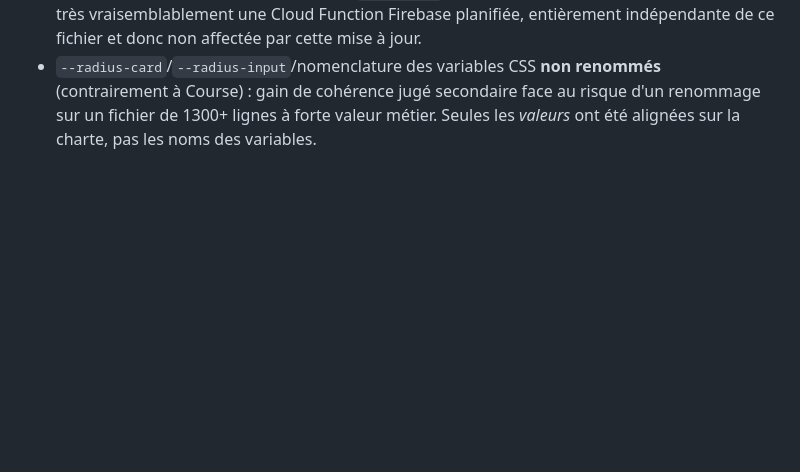
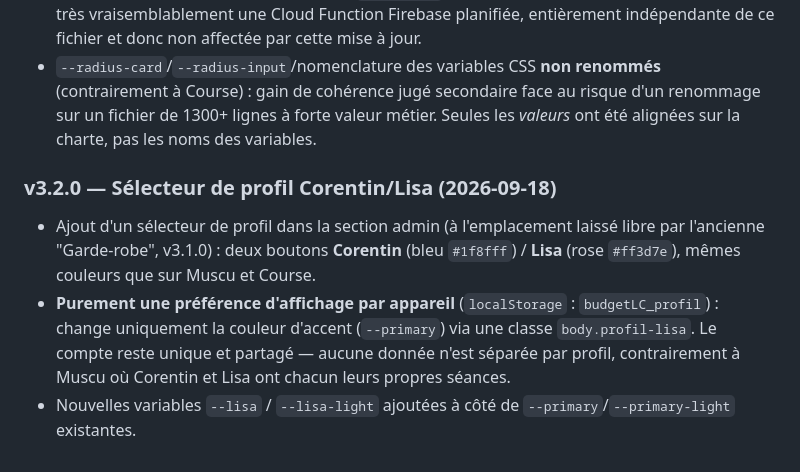
Before and after one commit to corentindebritocanica-cloud/PORTAIL-DUO, a Markdown page: Budget/README.md, the part around the change. Drawn GitHub-style; blank space fills up the shorter version.

Commit message:
docs: Document v3.2.0 Corentin/Lisa profile switch in Budget README

```diff
--- a/Budget/README.md
+++ b/Budget/README.md
@@ -53,3 +53,8 @@ Audit puis mise en conformité avec `/UX_UI_CHARTER.md` (référence : app Muscu
 - Ajouts de conformité iOS : meta `apple-mobile-web-app-title` (absente), `overscroll-behavior:none`, `-webkit-overflow-scrolling:touch`, `-webkit-tap-highlight-color:transparent` (toutes absentes du reset CSS `*`/`body`).
 - **Non modifié, vérifié intact** : toute la logique métier (Firestore, CRUD mois/charges/dépenses/épargne/provisions, corbeille, objectifs), l'authentification, et la section "📧 Sauvegarde Automatique" avec son bouton d'envoi manuel. Le mécanisme d'envoi automatique du dimanche minuit ne se trouve pas dans `index.html` (confirmé par recherche exhaustive) — c'est très vraisemblablement une Cloud Function Firebase planifiée, entièrement indépendante de ce fichier et donc non affectée par cette mise à jour.
 - `--radius-card`/`--radius-input`/nomenclature des variables CSS **non renommés** (contrairement à Course) : gain de cohérence jugé secondaire face au risque d'un renommage sur un fichier de 1300+ lignes à forte valeur métier. Seules les *valeurs* ont été alignées sur la charte, pas les noms des variables.
+
+### v3.2.0 — Sélecteur de profil Corentin/Lisa (2026-09-18)
+- Ajout d'un sélecteur de profil dans la section admin (à l'emplacement laissé libre par l'ancienne "Garde-robe", v3.1.0) : deux boutons **Corentin** (bleu `#1f8fff`) / **Lisa** (rose `#ff3d7e`), mêmes couleurs que sur Muscu et Course.
+- **Purement une préférence d'affichage par appareil** (`localStorage` : `budgetLC_profil`) : change uniquement la couleur d'accent (`--primary`) via une classe `body.profil-lisa`. Le compte reste unique et partagé — aucune donnée n'est séparée par profil, contrairement à Muscu où Corentin et Lisa ont chacun leurs propres séances.
+- Nouvelles variables `--lisa` / `--lisa-light` ajoutées à côté de `--primary`/`--primary-light` existantes.
```
